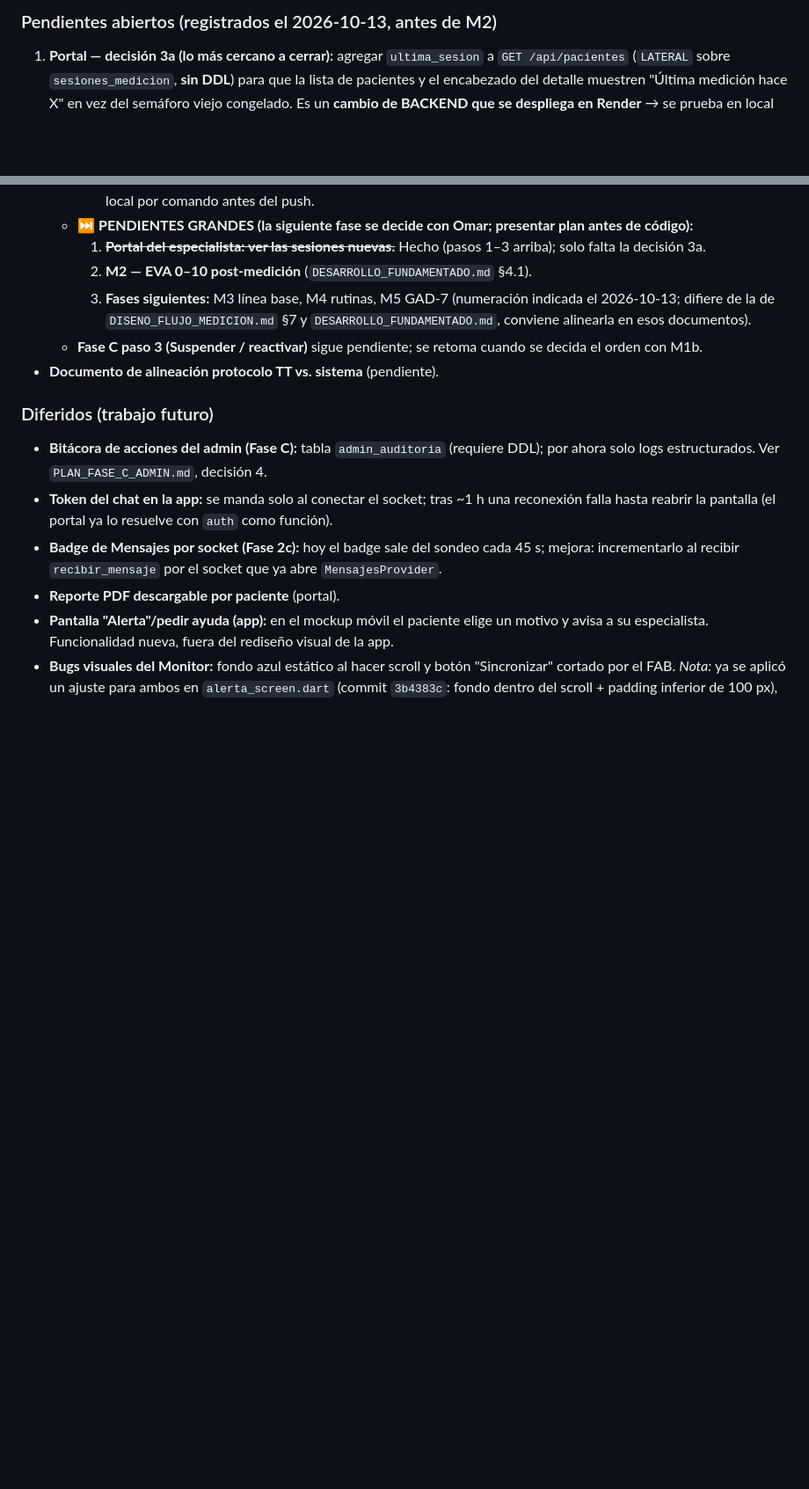
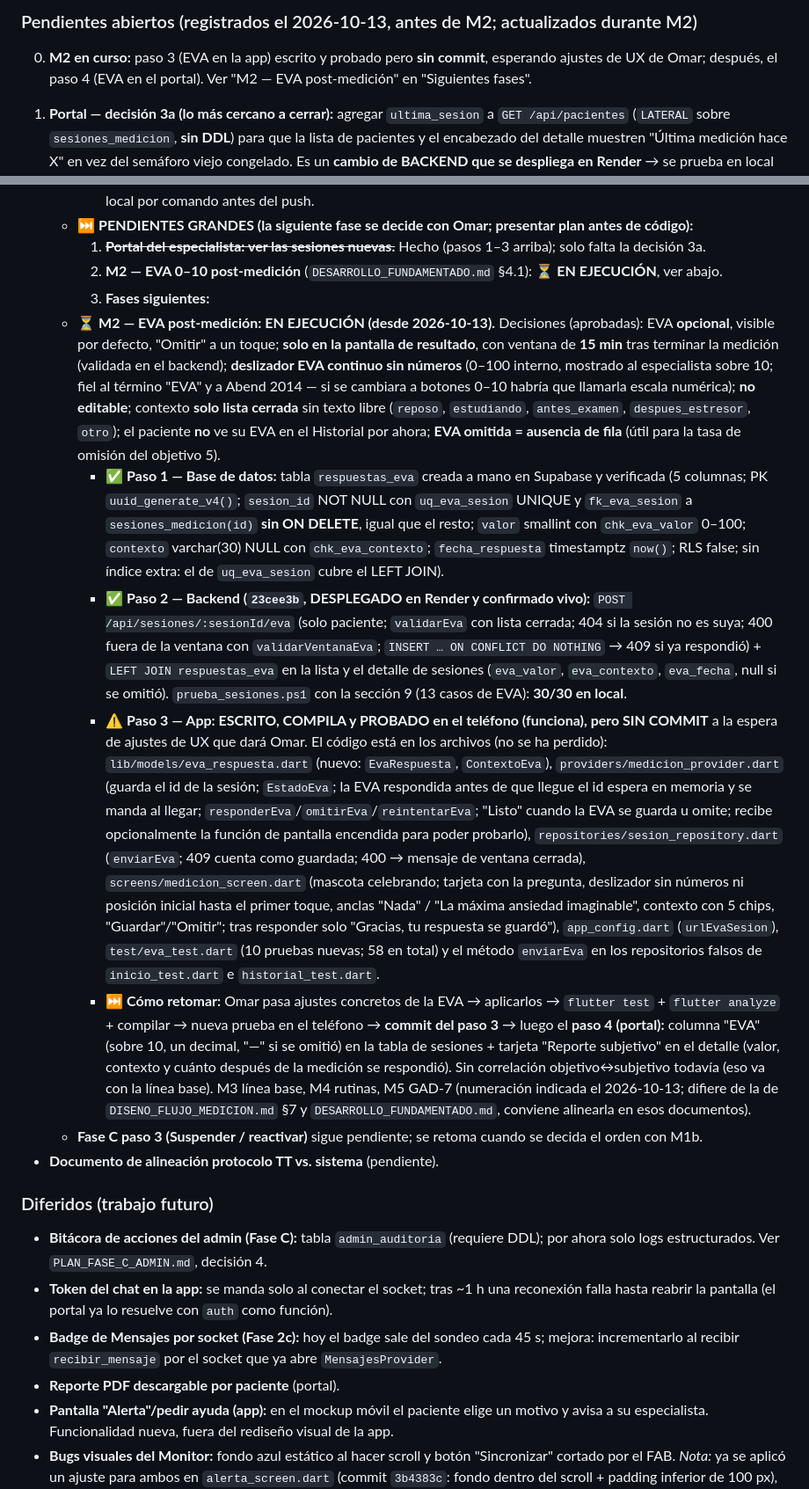
Before and after one commit to OmarAC03/Trabajo_Terminal_Ansiedad, a Markdown page: CONTEXTO_PROYECTO.md, 2 parts joined by grey strips. Shown at 88% size. GitHub-like rendering; blank space fills up the shorter version.

Commit message:
docs: estado de M2 (BD y backend listos; EVA en la app probada pero sin commit hasta ajustes de UX) y pendientes abiertos
Co-Authored-By: Claude Opus 5.5 <noreply@anthropic.com>

```diff
--- a/CONTEXTO_PROYECTO.md
+++ b/CONTEXTO_PROYECTO.md
@@ -288,5 +288,7 @@ Referencia: `MARCO_ALCANCE_Y_LENGUAJE.md`. El sistema monitorea parámetros fisi
 
-### Pendientes abiertos (registrados el 2026-10-13, antes de M2)
+### Pendientes abiertos (registrados el 2026-10-13, antes de M2; actualizados durante M2)
+
+0. **M2 en curso:** paso 3 (EVA en la app) escrito y probado pero **sin commit**, esperando ajustes de UX de Omar; después, el paso 4 (EVA en el portal). Ver "M2 — EVA post-medición" en "Siguientes fases".
 
 1. **Portal — decisión 3a (lo más cercano a cerrar):** agregar `ultima_sesion` a `GET /api/pacientes` (`LATERAL` sobre `sesiones_medicion`, **sin DDL**) para que la lista de pacientes y el encabezado del detalle muestren "Última medición hace X" en vez del semáforo viejo congelado. Es un **cambio de BACKEND que se despliega en Render** → se prueba en local contra la base antes del push. El portal funciona sin esto, pero la lista de pacientes queda desactualizada hasta que se haga.
 2. **Prueba visual pendiente del portal:** la versión final (sin la sección de lecturas viejas, `67b5a97`) no se ha visto en el navegador; probar que el detalle del paciente se ve bien (solo Sesiones + Ejercicios + chat).
@@ -339,8 +342,13 @@ Referencia: `MARCO_ALCANCE_Y_LENGUAJE.md`. El sistema monitorea parámetros fisi
     - ⏭️ **PENDIENTE — decisión 3a (cambio de BACKEND, se despliega en Render):** agregar `ultima_sesion` a `GET /api/pacientes` (`LATERAL` sobre `sesiones_medicion`, sin DDL) para que la lista de pacientes y el encabezado del detalle muestren "Última medición hace X". Hoy `ultimo_estado`/`ultima_lectura` salen de la última lectura vieja, así que un paciente nuevo sale "Sin lecturas" y uno viejo queda congelado en su último semáforo. El semáforo del Dashboard se deja como está hasta M3 (línea base), cuando tenga fundamento. Probarlo en local por comando antes del push.
   - ⏭️ **PENDIENTES GRANDES (la siguiente fase se decide con Omar; presentar plan antes de código):**
     1. ~~**Portal del especialista: ver las sesiones nuevas.**~~ Hecho (pasos 1–3 arriba); solo falta la decisión 3a.
-    2. **M2 — EVA 0–10 post-medición** (`DESARROLLO_FUNDAMENTADO.md` §4.1).
-    3. **Fases siguientes:** M3 línea base, M4 rutinas, M5 GAD-7 (numeración indicada el 2026-10-13; difiere de la de `DISENO_FLUJO_MEDICION.md` §7 y `DESARROLLO_FUNDAMENTADO.md`, conviene alinearla en esos documentos).
+    2. **M2 — EVA 0–10 post-medición** (`DESARROLLO_FUNDAMENTADO.md` §4.1): ⏳ **EN EJECUCIÓN**, ver abajo.
+    3. **Fases siguientes:**
+  - ⏳ **M2 — EVA post-medición: EN EJECUCIÓN (desde 2026-10-13).** Decisiones (aprobadas): EVA **opcional**, visible por defecto, "Omitir" a un toque; **solo en la pantalla de resultado**, con ventana de **15 min** tras terminar la medición (validada en el backend); **deslizador EVA continuo sin números** (0–100 interno, mostrado al especialista sobre 10; fiel al término "EVA" y a Abend 2014 — si se cambiara a botones 0–10 habría que llamarla escala numérica); **no editable**; contexto **solo lista cerrada** sin texto libre (`reposo`, `estudiando`, `antes_examen`, `despues_estresor`, `otro`); el paciente **no** ve su EVA en el Historial por ahora; **EVA omitida = ausencia de fila** (útil para la tasa de omisión del objetivo 5).
+    - ✅ **Paso 1 — Base de datos:** tabla `respuestas_eva` creada a mano en Supabase y verificada (5 columnas; PK `uuid_generate_v4()`; `sesion_id` NOT NULL con `uq_eva_sesion` UNIQUE y `fk_eva_sesion` a `sesiones_medicion(id)` **sin ON DELETE**, igual que el resto; `valor` smallint con `chk_eva_valor` 0–100; `contexto` varchar(30) NULL con `chk_eva_contexto`; `fecha_respuesta` timestamptz `now()`; RLS false; sin índice extra: el de `uq_eva_sesion` cubre el LEFT JOIN).
+    - ✅ **Paso 2 — Backend (`23cee3b`, DESPLEGADO en Render y confirmado vivo):** `POST /api/sesiones/:sesionId/eva` (solo paciente; `validarEva` con lista cerrada; 404 si la sesión no es suya; 400 fuera de la ventana con `validarVentanaEva`; `INSERT … ON CONFLICT DO NOTHING` → 409 si ya respondió) + `LEFT JOIN respuestas_eva` en la lista y el detalle de sesiones (`eva_valor`, `eva_contexto`, `eva_fecha`, null si se omitió). `prueba_sesiones.ps1` con la sección 9 (13 casos de EVA): **30/30 en local**.
+    - ⚠️ **Paso 3 — App: ESCRITO, COMPILA y PROBADO en el teléfono (funciona), pero SIN COMMIT** a la espera de ajustes de UX que dará Omar. El código está en los archivos (no se ha perdido): `lib/models/eva_respuesta.dart` (nuevo: `EvaRespuesta`, `ContextoEva`), `providers/medicion_provider.dart` (guarda el id de la sesión; `EstadoEva`; la EVA respondida antes de que llegue el id espera en memoria y se manda al llegar; `responderEva`/`omitirEva`/`reintentarEva`; "Listo" cuando la EVA se guarda u omite; recibe opcionalmente la función de pantalla encendida para poder probarlo), `repositories/sesion_repository.dart` (`enviarEva`; 409 cuenta como guardada; 400 → mensaje de ventana cerrada), `screens/medicion_screen.dart` (mascota celebrando; tarjeta con la pregunta, deslizador sin números ni posición inicial hasta el primer toque, anclas "Nada" / "La máxima ansiedad imaginable", contexto con 5 chips, "Guardar"/"Omitir"; tras responder solo "Gracias, tu respuesta se guardó"), `app_config.dart` (`urlEvaSesion`), `test/eva_test.dart` (10 pruebas nuevas; 58 en total) y el método `enviarEva` en los repositorios falsos de `inicio_test.dart` e `historial_test.dart`.
+    - ⏭️ **Cómo retomar:** Omar pasa ajustes concretos de la EVA → aplicarlos → `flutter test` + `flutter analyze` + compilar → nueva prueba en el teléfono → **commit del paso 3** → luego el **paso 4 (portal):** columna "EVA" (sobre 10, un decimal, "—" si se omitió) en la tabla de sesiones + tarjeta "Reporte subjetivo" en el detalle (valor, contexto y cuánto después de la medición se respondió). Sin correlación objetivo↔subjetivo todavía (eso va con la línea base). M3 línea base, M4 rutinas, M5 GAD-7 (numeración indicada el 2026-10-13; difiere de la de `DISENO_FLUJO_MEDICION.md` §7 y `DESARROLLO_FUNDAMENTADO.md`, conviene alinearla en esos documentos).
   - **Fase C paso 3 (Suspender / reactivar)** sigue pendiente; se retoma cuando se decida el orden con M1b.
 - **Documento de alineación protocolo TT vs. sistema** (pendiente).
 
```
Also changed, not shown: other parts of CONTEXTO_PROYECTO.md (+2 -1 lines).
